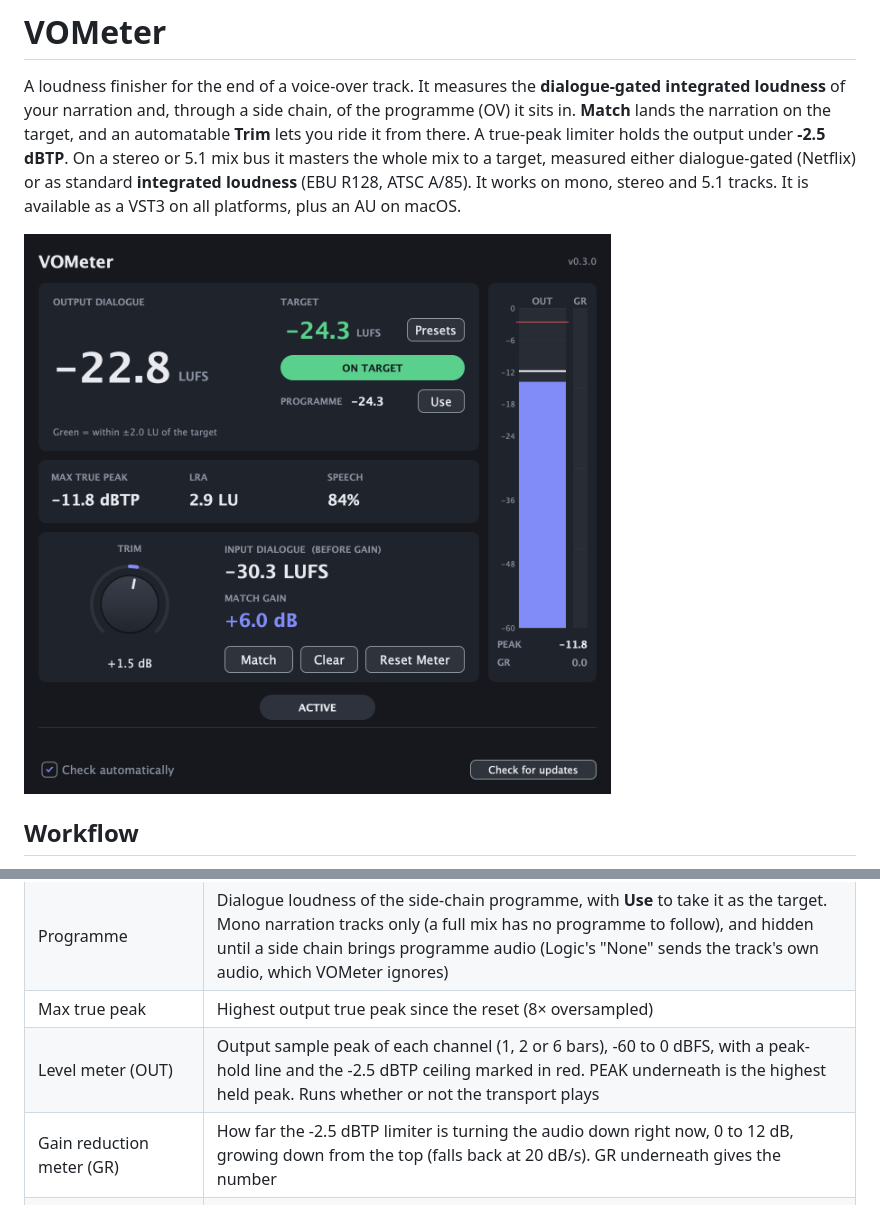
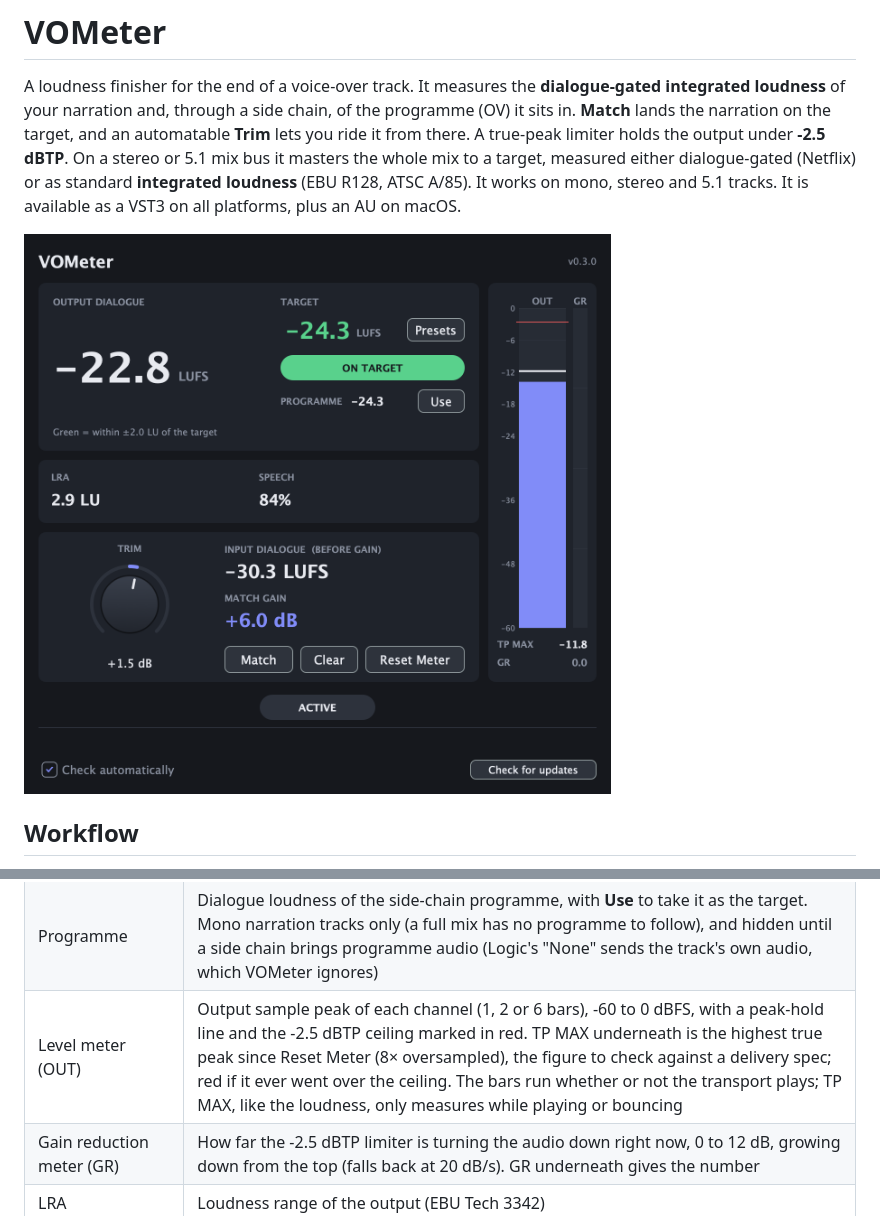
Before and after one commit to kyle95wm/vo-meter, a Markdown page: README.md, 2 parts joined by grey strips. Rendered like a GitHub page; pictures changed too: docs/screenshot.png.

```diff
--- a/README.md
+++ b/README.md
@@ -100,8 +100,7 @@ duck harder; riding the narration fader doesn't.
 |---------|---------|
 | Output dialogue (or integrated) | Loudness of the output since the last reset: dialogue-gated, or integrated in Integrated mode |
 | Programme | Dialogue loudness of the side-chain programme, with **Use** to take it as the target. Mono narration tracks only (a full mix has no programme to follow), and hidden until a side chain brings programme audio (Logic's "None" sends the track's own audio, which VOMeter ignores) |
-| Max true peak | Highest output true peak since the reset (8× oversampled) |
-| Level meter (OUT) | Output sample peak of each channel (1, 2 or 6 bars), -60 to 0 dBFS, with a peak-hold line and the -2.5 dBTP ceiling marked in red. PEAK underneath is the highest held peak. Runs whether or not the transport plays |
+| Level meter (OUT) | Output sample peak of each channel (1, 2 or 6 bars), -60 to 0 dBFS, with a peak-hold line and the -2.5 dBTP ceiling marked in red. TP MAX underneath is the highest true peak since Reset Meter (8× oversampled), the figure to check against a delivery spec; red if it ever went over the ceiling. The bars run whether or not the transport plays; TP MAX, like the loudness, only measures while playing or bouncing |
 | Gain reduction meter (GR) | How far the -2.5 dBTP limiter is turning the audio down right now, 0 to 12 dB, growing down from the top (falls back at 20 dB/s). GR underneath gives the number |
 | LRA | Loudness range of the output (EBU Tech 3342) |
 | Speech | Share of the measured time that counted as dialogue |
```
Also changed, not shown: 2 other files.
